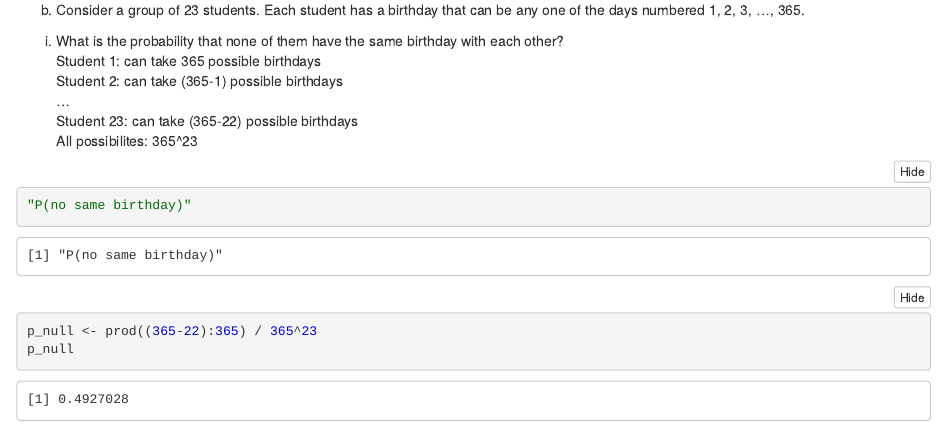
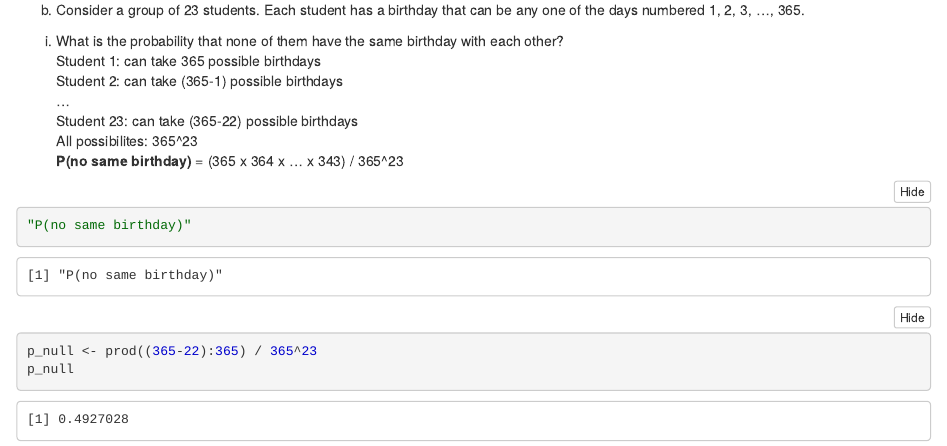
Before and after one commit to qiangxinglin/UniMelb---Methods-of-Mathematical-Statistics-MAST90105_2019_SM1, an R Markdown document (Assignment 1/Assignment 1.Rmd): the page in a window 1100 px wide, from 970 px down. The pictures show the output file Assignment 1/Assignment 1.nb.html that the author committed with the source, opened offline.

Commit message:
Update Assignment 1

````diff
--- a/Assignment 1/Assignment 1.Rmd
+++ b/Assignment 1/Assignment 1.Rmd
@@ -47,6 +47,7 @@ Student 2: can take (365-1) possible birthdays
 ...
 Student 23: can take (365-22) possible birthdays
 All possibilites: 365^23
+**P(no same birthday)** = (365 x 364 x ... x 343) / 365^23
 ```{r}
 "P(no same birthday)"
 p_null <- prod((365-22):365) / 365^23
````
Also changed, not shown: Assignment 1/Assignment 1.nb.html.
